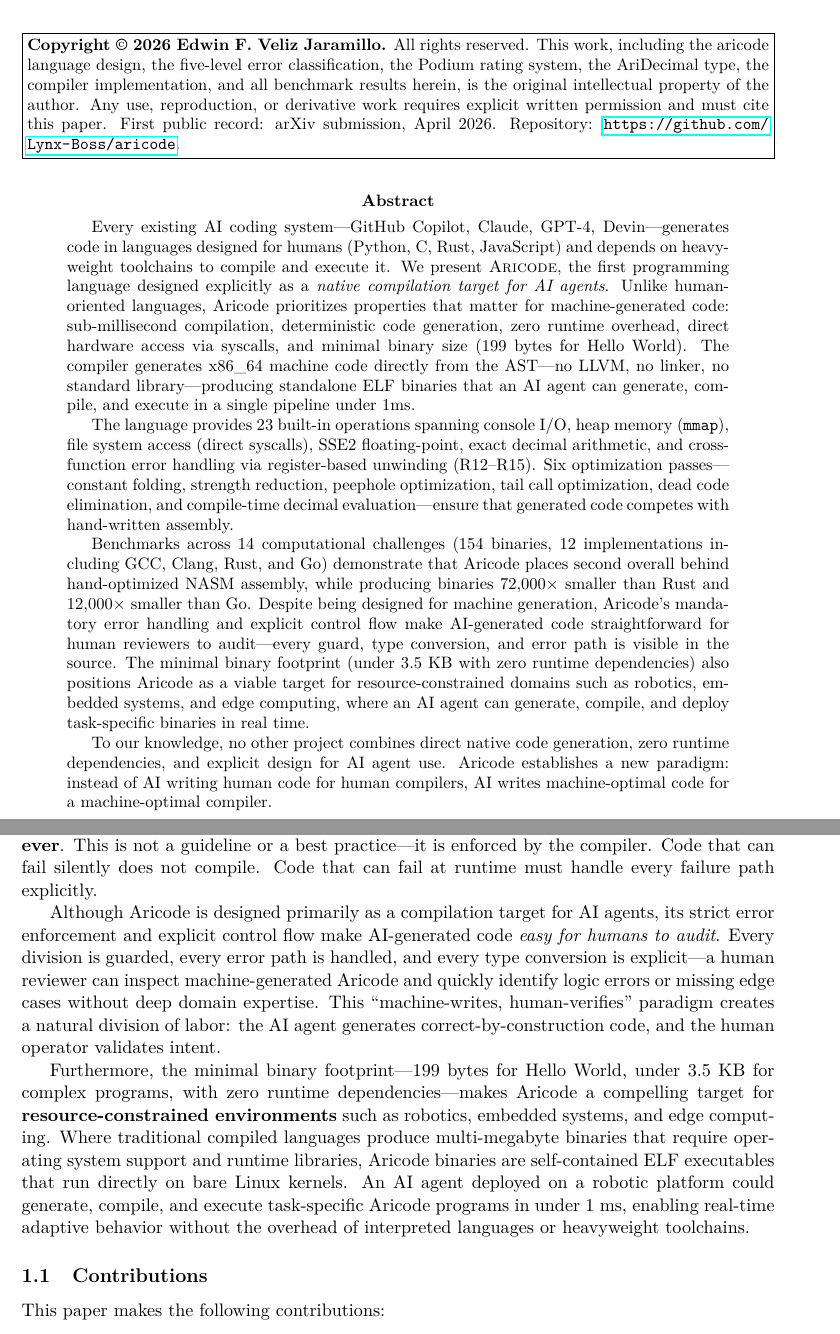
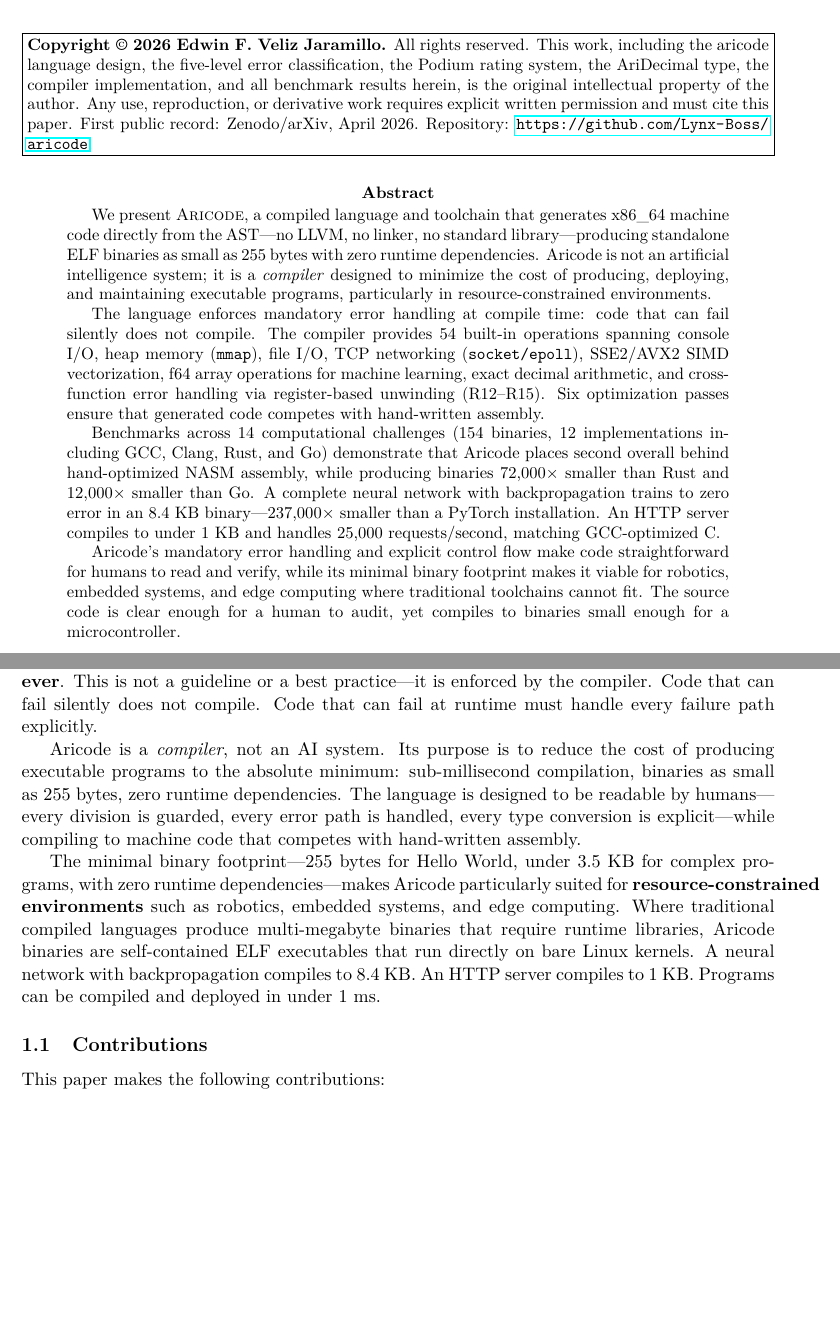
Before and after one commit to Lynx-Boss/aricode, a LaTeX paper (paper/aricode_paper.tex): two parts of pages 1 and 2 of 11, joined at a grey line, cut so that both start at the same text, the shorter picture padded with empty space. Compiled offline with pdfLaTeX.

Commit message:
Reframe messaging: aricode is a compiler, not an AI
README: "A compiled language that produces the smallest, fastest
binaries — with zero silent errors." Explicitly states it is a compiler.

Paper: new title "A Minimal Compiled Language with Direct x86_64 Code
Generation." Abstract leads with compiler/toolchain, not AI.

Removes all "AI agent" framing that caused confusion.

Co-Authored-By: Claude Opus 4.6 (1M context) <noreply@anthropic.com>

```diff
--- a/paper/aricode_paper.tex
+++ b/paper/aricode_paper.tex
@@ -33,8 +33,8 @@
 \lstset{style=aricode}
 
 % ---- Metadata ----
-\title{\textbf{Aricode: The First Native Compilation Target for AI Agents}\\[0.5em]
-\large Direct x86\_64 Code Generation Without Runtime, Linker, or Standard Library}
+\title{\textbf{Aricode: A Minimal Compiled Language with Direct x86\_64 Code Generation}\\[0.5em]
+\large Zero Runtime Dependencies, Zero Silent Errors, Sub-Millisecond Compilation}
 
 \author{
 Edwin F. Veliz Jaramillo\\
@@ -57,18 +57,18 @@
 results herein, is the original intellectual property of the author.
 Any use, reproduction, or derivative work requires explicit written
 permission and must cite this paper.
-First public record: arXiv submission, April 2026.
+First public record: Zenodo/arXiv, April 2026.
 Repository: \url{https://github.com/Lynx-Boss/aricode}.
 }}\vspace{1em}
 
 % ---- Abstract ----
 \begin{abstract}
-Every existing AI coding system---GitHub Copilot, Claude, GPT-4, Devin---generates code in languages designed for humans (Python, C, Rust, JavaScript) and depends on heavyweight toolchains to compile and execute it. We present \textsc{Aricode}, the first programming language designed explicitly as a \emph{native compilation target for AI agents}. Unlike human-oriented languages, Aricode prioritizes properties that matter for machine-generated code: sub-millisecond compilation, deterministic code generation, zero runtime overhead, direct hardware access via syscalls, and minimal binary size (199 bytes for Hello World). The compiler generates x86\_64 machine code directly from the AST---no LLVM, no linker, no standard library---producing standalone ELF binaries that an AI agent can generate, compile, and execute in a single pipeline under 1ms.
+We present \textsc{Aricode}, a compiled language and toolchain that generates x86\_64 machine code directly from the AST---no LLVM, no linker, no standard library---producing standalone ELF binaries as small as 255~bytes with zero runtime dependencies. Aricode is not an artificial intelligence system; it is a \emph{compiler} designed to minimize the cost of producing, deploying, and maintaining executable programs, particularly in resource-constrained environments.
 
-The language provides 23 built-in operations spanning console I/O, heap memory (\texttt{mmap}), file system access (direct syscalls), SSE2 floating-point, exact decimal arithmetic, and cross-function error handling via register-based unwinding (R12--R15). Six optimization passes---constant folding, strength reduction, peephole optimization, tail call optimization, dead code elimination, and compile-time decimal evaluation---ensure that generated code competes with hand-written assembly.
+The language enforces mandatory error handling at compile time: code that can fail silently does not compile. The compiler provides 54~built-in operations spanning console I/O, heap memory (\texttt{mmap}), file I/O, TCP networking (\texttt{socket/epoll}), SSE2/AVX2 SIMD vectorization, f64 array operations for machine learning, exact decimal arithmetic, and cross-function error handling via register-based unwinding (R12--R15). Six optimization passes ensure that generated code competes with hand-written assembly.
 
-Benchmarks across 14 computational challenges (154 binaries, 12 implementations including GCC, Clang, Rust, and Go) demonstrate that Aricode places second overall behind hand-optimized NASM assembly, while producing binaries 72{,}000$\times$ smaller than Rust and 12{,}000$\times$ smaller than Go. Despite being designed for machine generation, Aricode's mandatory error handling and explicit control flow make AI-generated code straightforward for human reviewers to audit---every guard, type conversion, and error path is visible in the source. The minimal binary footprint (under 3.5~KB with zero runtime dependencies) also positions Aricode as a viable target for resource-constrained domains such as robotics, embedded systems, and edge computing, where an AI agent can generate, compile, and deploy task-specific binaries in real time.
+Benchmarks across 14 computational challenges (154 binaries, 12 implementations including GCC, Clang, Rust, and Go) demonstrate that Aricode places second overall behind hand-optimized NASM assembly, while producing binaries 72{,}000$\times$ smaller than Rust and 12{,}000$\times$ smaller than Go. A complete neural network with backpropagation trains to zero error in an 8.4~KB binary---237{,}000$\times$ smaller than a PyTorch installation. An HTTP server compiles to under 1~KB and handles 25{,}000~requests/second, matching GCC-optimized C.
 
-To our knowledge, no other project combines direct native code generation, zero runtime dependencies, and explicit design for AI agent use. Aricode establishes a new paradigm: instead of AI writing human code for human compilers, AI writes machine-optimal code for a machine-optimal compiler.
+Aricode's mandatory error handling and explicit control flow make code straightforward for humans to read and verify, while its minimal binary footprint makes it viable for robotics, embedded systems, and edge computing where traditional toolchains cannot fit. The source code is clear enough for a human to audit, yet compiles to binaries small enough for a microcontroller.
 \end{abstract}
 
@@ -84,9 +84,9 @@
 
 We present \textsc{Aricode}, a compiled language built on a single principle: \textbf{no silent errors, ever}. This is not a guideline or a best practice---it is enforced by the compiler. Code that can fail silently does not compile. Code that can fail at runtime must handle every failure path explicitly.
 
-Although Aricode is designed primarily as a compilation target for AI agents, its strict error enforcement and explicit control flow make AI-generated code \emph{easy for humans to audit}. Every division is guarded, every error path is handled, and every type conversion is explicit---a human reviewer can inspect machine-generated Aricode and quickly identify logic errors or missing edge cases without deep domain expertise. This ``machine-writes, human-verifies'' paradigm creates a natural division of labor: the AI agent generates correct-by-construction code, and the human operator validates intent.
+Aricode is a \emph{compiler}, not an AI system. Its purpose is to reduce the cost of producing executable programs to the absolute minimum: sub-millisecond compilation, binaries as small as 255~bytes, zero runtime dependencies. The language is designed to be readable by humans---every division is guarded, every error path is handled, every type conversion is explicit---while compiling to machine code that competes with hand-written assembly.
 
-Furthermore, the minimal binary footprint---199~bytes for Hello World, under 3.5~KB for complex programs, with zero runtime dependencies---makes Aricode a compelling target for \textbf{resource-constrained environments} such as robotics, embedded systems, and edge computing. Where traditional compiled languages produce multi-megabyte binaries that require operating system support and runtime libraries, Aricode binaries are self-contained ELF executables that run directly on bare Linux kernels. An AI agent deployed on a robotic platform could generate, compile, and execute task-specific Aricode programs in under 1~ms, enabling real-time adaptive behavior without the overhead of interpreted languages or heavyweight toolchains.
+The minimal binary footprint---255~bytes for Hello World, under 3.5~KB for complex programs, with zero runtime dependencies---makes Aricode particularly suited for \textbf{resource-constrained environments} such as robotics, embedded systems, and edge computing. Where traditional compiled languages produce multi-megabyte binaries that require runtime libraries, Aricode binaries are self-contained ELF executables that run directly on bare Linux kernels. A neural network with backpropagation compiles to 8.4~KB. An HTTP server compiles to 1~KB. Programs can be compiled and deployed in under 1~ms.
 
 \subsection{Contributions}
 
```
Also changed, not shown: README.md, paper/aricode_paper.tex (2 more changed lines).
